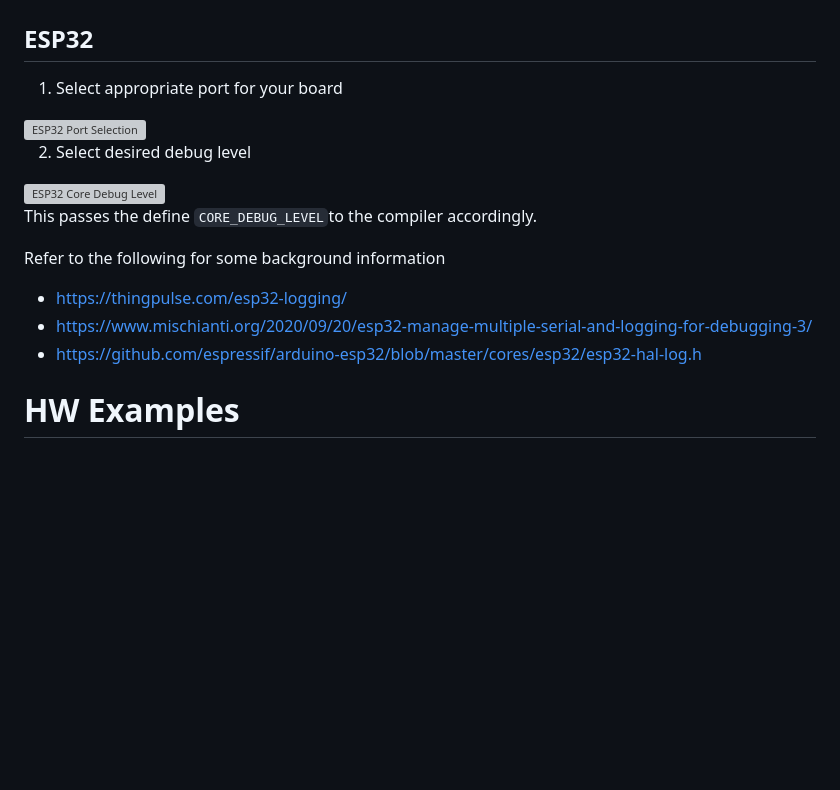
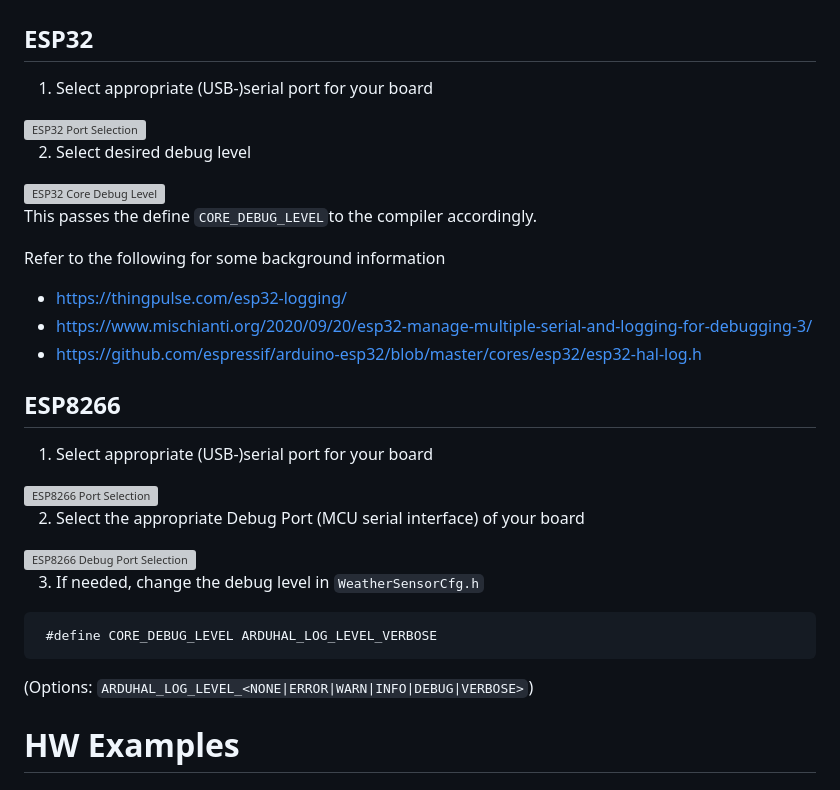
Before and after one commit to matthias-bs/BresserWeatherSensorReceiver, a Markdown page: README.md, the part around the change. Drawn GitHub-style; blank space fills up the shorter version; grey boxes are pictures that could not be loaded.

````diff
--- a/README.md
+++ b/README.md
@@ -95,7 +95,7 @@ Based on [BresserWeatherSensorMQTT](https://github.com/matthias-bs/BresserWeathe
 # Debug Output
 ## ESP32
 
-1. Select appropriate port for your board
+1. Select appropriate (USB-)serial port for your board
 
   <img src="https://user-images.githubusercontent.com/83612361/210953111-3381fcb4-0d39-43f5-bcfe-5d381bc04c00.png" alt="ESP32 Port Selection" width="500">
 
@@ -109,6 +109,23 @@ Refer to the following for some background information
 * https://thingpulse.com/esp32-logging/
 * https://www.mischianti.org/2020/09/20/esp32-manage-multiple-serial-and-logging-for-debugging-3/
 * https://github.com/espressif/arduino-esp32/blob/master/cores/esp32/esp32-hal-log.h
+
+## ESP8266
+
+1. Select appropriate (USB-)serial port for your board
+
+  <img src="https://user-images.githubusercontent.com/83612361/210953111-3381fcb4-0d39-43f5-bcfe-5d381bc04c00.png" alt="ESP8266 Port Selection" width="500">
+
+2. Select the appropriate Debug Port (MCU serial interface) of your board
+
+  <img src="https://user-images.githubusercontent.com/83612361/210956029-e185a233-ad06-4457-b5a0-655db2177986.png" alt="ESP8266 Debug Port Selection" width="500">
+
+3. If needed, change the debug level in `WeatherSensorCfg.h`
+```
+ #define CORE_DEBUG_LEVEL ARDUHAL_LOG_LEVEL_VERBOSE
+```
+
+(Options: `ARDUHAL_LOG_LEVEL_<NONE|ERROR|WARN|INFO|DEBUG|VERBOSE>`)
 
 # HW Examples
 
````
